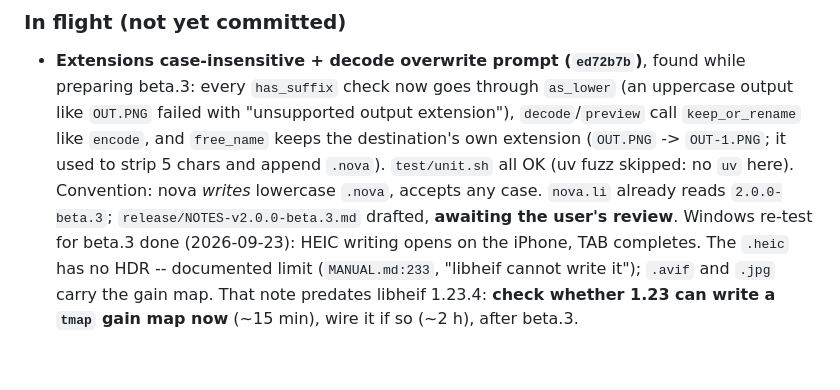
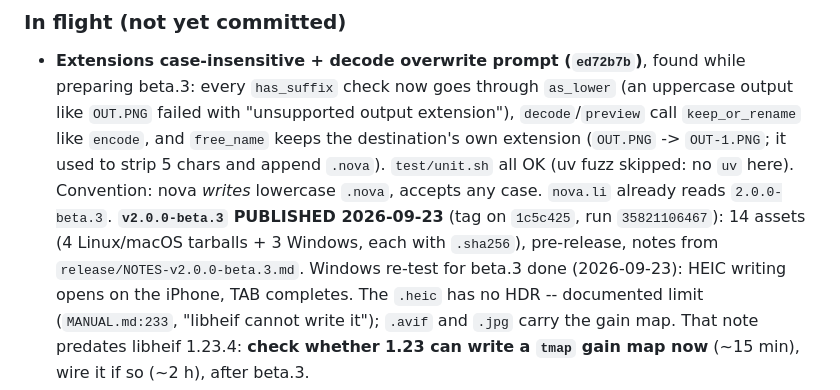
Before and after one commit to Thibault-Savenkoff/nova, a Markdown page: CLAUDE.md, the part around the change. Drawn GitHub-style; blank space fills up the shorter version.

Commit message:
CLAUDE.md: v2.0.0-beta.3 published
Co-Authored-By: Claude Opus 5.5 <noreply@anthropic.com>
Claude-Session: https://claude.ai/code/session_01LXdn4Nirf8BtK6i1fXmd24

```diff
--- a/CLAUDE.md
+++ b/CLAUDE.md
@@ -116,7 +116,9 @@ _Updated 2026-09-22._
   `encode`, and `free_name` keeps the destination's own extension (`OUT.PNG` -> `OUT-1.PNG`; it
   used to strip 5 chars and append `.nova`). `test/unit.sh` all OK (uv fuzz skipped: no `uv` here).
   Convention: nova *writes* lowercase `.nova`, accepts any case. `nova.li` already reads
-  `2.0.0-beta.3`; `release/NOTES-v2.0.0-beta.3.md` drafted, **awaiting the user's review**.
+  `2.0.0-beta.3`. **`v2.0.0-beta.3` PUBLISHED 2026-09-23** (tag on `1c5c425`, run `35821106467`):
+  14 assets (4 Linux/macOS tarballs + 3 Windows, each with `.sha256`), pre-release, notes from
+  `release/NOTES-v2.0.0-beta.3.md`.
   Windows re-test for beta.3 done (2026-09-23): HEIC writing opens on the iPhone, TAB completes.
   The `.heic` has no HDR -- documented limit (`MANUAL.md:233`, "libheif cannot write it"); `.avif`
   and `.jpg` carry the gain map. That note predates libheif 1.23.4: **check whether 1.23 can write
```
